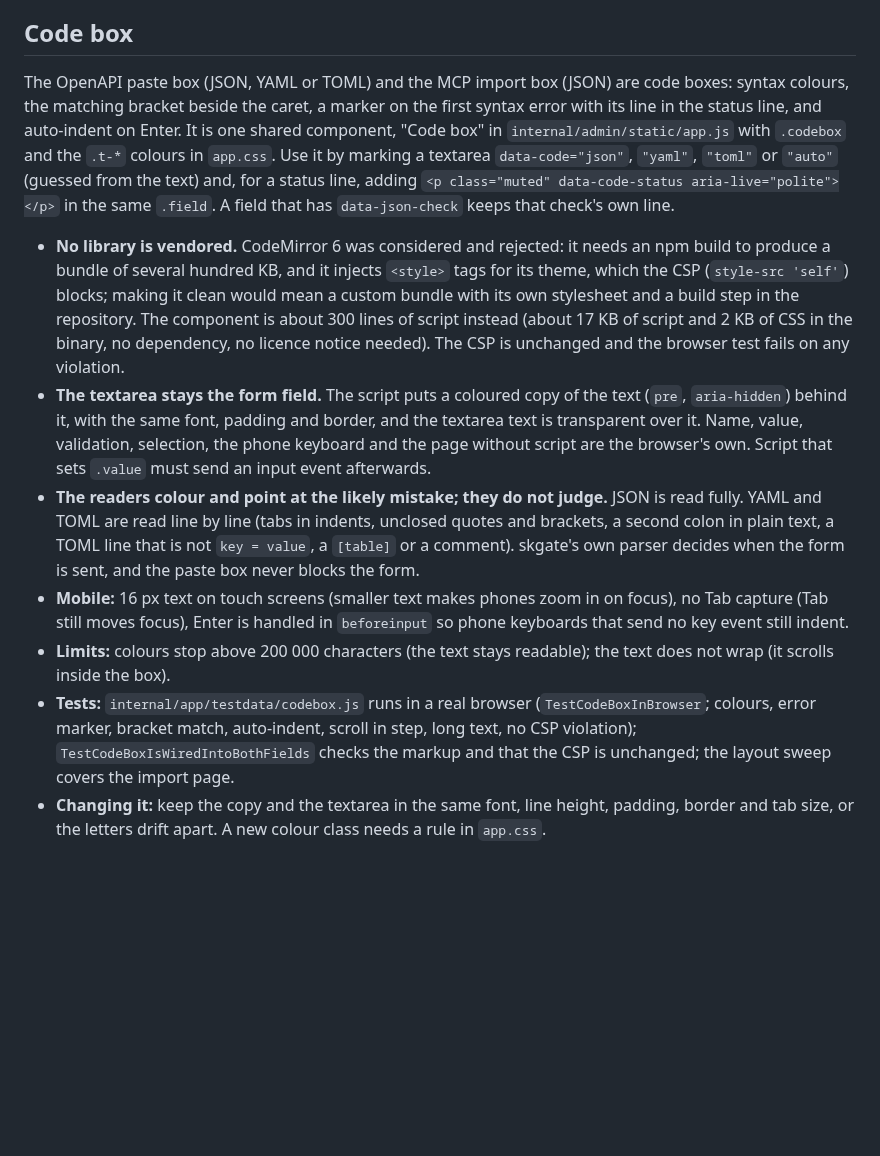
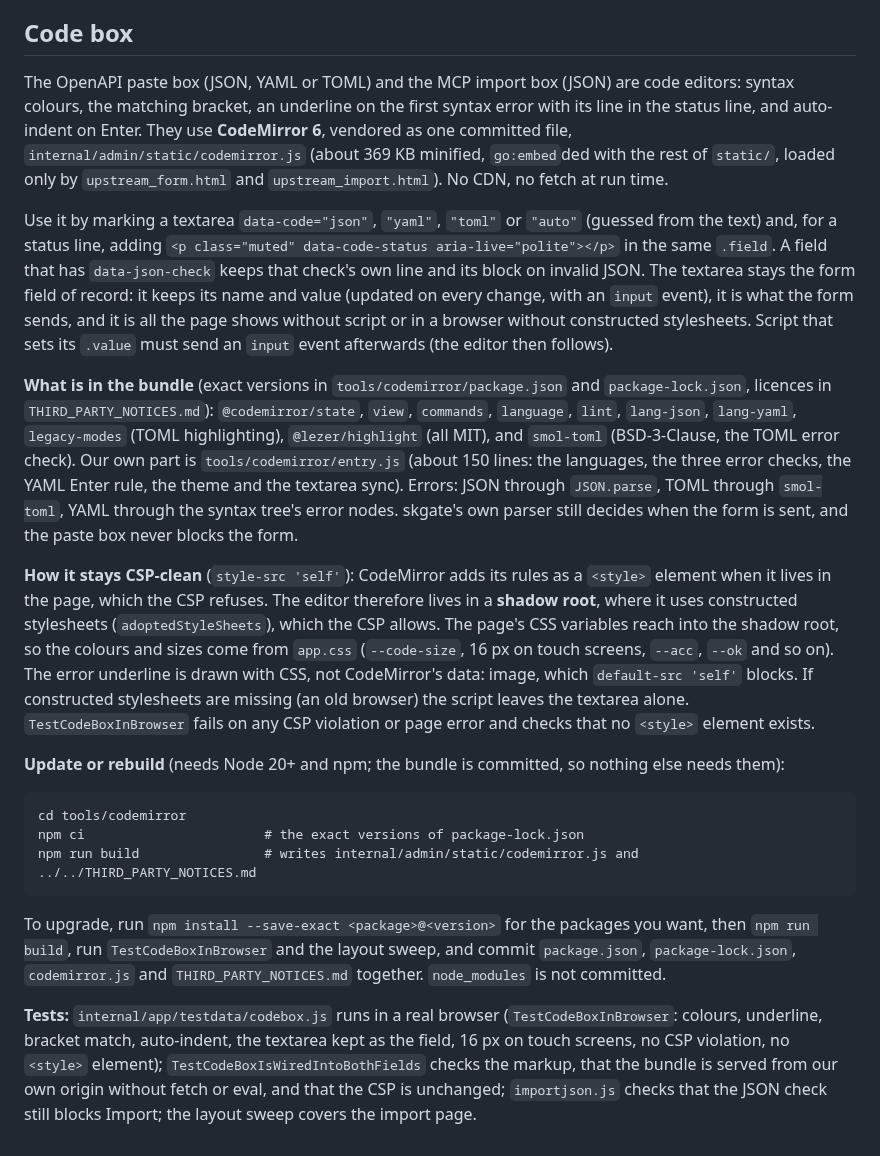
Before and after one commit to helv-io/skgate, a Markdown page: docs/development.md, the part around the change. GitHub-like rendering; blank space fills up the shorter version.

Commit message:
docs: the vendored editor, its versions, licences and the rebuild
docs/development.md (Code box) and AGENT.md: what is in the bundle, how it stays CSP-clean, npm ci && npm run build, how to upgrade.

````diff
--- a/docs/development.md
+++ b/docs/development.md
@@ -37,12 +37,22 @@ The `Changelog` workflow runs the program on every stable `vX.Y.Z` tag and pushe
 
 ## Code box
 
-The OpenAPI paste box (JSON, YAML or TOML) and the MCP import box (JSON) are code boxes: syntax colours, the matching bracket beside the caret, a marker on the first syntax error with its line in the status line, and auto-indent on Enter. It is one shared component, "Code box" in `internal/admin/static/app.js` with `.codebox` and the `.t-*` colours in `app.css`. Use it by marking a textarea `data-code="json"`, `"yaml"`, `"toml"` or `"auto"` (guessed from the text) and, for a status line, adding `<p class="muted" data-code-status aria-live="polite"></p>` in the same `.field`. A field that has `data-json-check` keeps that check's own line.
+The OpenAPI paste box (JSON, YAML or TOML) and the MCP import box (JSON) are code editors: syntax colours, the matching bracket, an underline on the first syntax error with its line in the status line, and auto-indent on Enter. They use **CodeMirror 6**, vendored as one committed file, `internal/admin/static/codemirror.js` (about 369 KB minified, `go:embed`ded with the rest of `static/`, loaded only by `upstream_form.html` and `upstream_import.html`). No CDN, no fetch at run time.
 
-- **No library is vendored.** CodeMirror 6 was considered and rejected: it needs an npm build to produce a bundle of several hundred KB, and it injects `<style>` tags for its theme, which the CSP (`style-src 'self'`) blocks; making it clean would mean a custom bundle with its own stylesheet and a build step in the repository. The component is about 300 lines of script instead (about 17 KB of script and 2 KB of CSS in the binary, no dependency, no licence notice needed). The CSP is unchanged and the browser test fails on any violation.
-- **The textarea stays the form field.** The script puts a coloured copy of the text (`pre`, `aria-hidden`) behind it, with the same font, padding and border, and the textarea text is transparent over it. Name, value, validation, selection, the phone keyboard and the page without script are the browser's own. Script that sets `.value` must send an input event afterwards.
-- **The readers colour and point at the likely mistake; they do not judge.** JSON is read fully. YAML and TOML are read line by line (tabs in indents, unclosed quotes and brackets, a second colon in plain text, a TOML line that is not `key = value`, a `[table]` or a comment). skgate's own parser decides when the form is sent, and the paste box never blocks the form.
-- **Mobile:** 16 px text on touch screens (smaller text makes phones zoom in on focus), no Tab capture (Tab still moves focus), Enter is handled in `beforeinput` so phone keyboards that send no key event still indent.
-- **Limits:** colours stop above 200 000 characters (the text stays readable); the text does not wrap (it scrolls inside the box).
-- **Tests:** `internal/app/testdata/codebox.js` runs in a real browser (`TestCodeBoxInBrowser`; colours, error marker, bracket match, auto-indent, scroll in step, long text, no CSP violation); `TestCodeBoxIsWiredIntoBothFields` checks the markup and that the CSP is unchanged; the layout sweep covers the import page.
-- **Changing it:** keep the copy and the textarea in the same font, line height, padding, border and tab size, or the letters drift apart. A new colour class needs a rule in `app.css`.
+Use it by marking a textarea `data-code="json"`, `"yaml"`, `"toml"` or `"auto"` (guessed from the text) and, for a status line, adding `<p class="muted" data-code-status aria-live="polite"></p>` in the same `.field`. A field that has `data-json-check` keeps that check's own line and its block on invalid JSON. The textarea stays the form field of record: it keeps its name and value (updated on every change, with an `input` event), it is what the form sends, and it is all the page shows without script or in a browser without constructed stylesheets. Script that sets its `.value` must send an `input` event afterwards (the editor then follows).
+
+**What is in the bundle** (exact versions in `tools/codemirror/package.json` and `package-lock.json`, licences in `THIRD_PARTY_NOTICES.md`): `@codemirror/state`, `view`, `commands`, `language`, `lint`, `lang-json`, `lang-yaml`, `legacy-modes` (TOML highlighting), `@lezer/highlight` (all MIT), and `smol-toml` (BSD-3-Clause, the TOML error check). Our own part is `tools/codemirror/entry.js` (about 150 lines: the languages, the three error checks, the YAML Enter rule, the theme and the textarea sync). Errors: JSON through `JSON.parse`, TOML through `smol-toml`, YAML through the syntax tree's error nodes. skgate's own parser still decides when the form is sent, and the paste box never blocks the form.
+
+**How it stays CSP-clean** (`style-src 'self'`): CodeMirror adds its rules as a `<style>` element when it lives in the page, which the CSP refuses. The editor therefore lives in a **shadow root**, where it uses constructed stylesheets (`adoptedStyleSheets`), which the CSP allows. The page's CSS variables reach into the shadow root, so the colours and sizes come from `app.css` (`--code-size`, 16 px on touch screens, `--acc`, `--ok` and so on). The error underline is drawn with CSS, not CodeMirror's data: image, which `default-src 'self'` blocks. If constructed stylesheets are missing (an old browser) the script leaves the textarea alone. `TestCodeBoxInBrowser` fails on any CSP violation or page error and checks that no `<style>` element exists.
+
+**Update or rebuild** (needs Node 20+ and npm; the bundle is committed, so nothing else needs them):
+
+```
+cd tools/codemirror
+npm ci                       # the exact versions of package-lock.json
+npm run build                # writes internal/admin/static/codemirror.js and ../../THIRD_PARTY_NOTICES.md
+```
+
+To upgrade, run `npm install --save-exact <package>@<version>` for the packages you want, then `npm run build`, run `TestCodeBoxInBrowser` and the layout sweep, and commit `package.json`, `package-lock.json`, `codemirror.js` and `THIRD_PARTY_NOTICES.md` together. `node_modules` is not committed.
+
+**Tests:** `internal/app/testdata/codebox.js` runs in a real browser (`TestCodeBoxInBrowser`: colours, underline, bracket match, auto-indent, the textarea kept as the field, 16 px on touch screens, no CSP violation, no `<style>` element); `TestCodeBoxIsWiredIntoBothFields` checks the markup, that the bundle is served from our own origin without fetch or eval, and that the CSP is unchanged; `importjson.js` checks that the JSON check still blocks Import; the layout sweep covers the import page.
````
Also changed, not shown: AGENT.md (+1 -1 lines).
